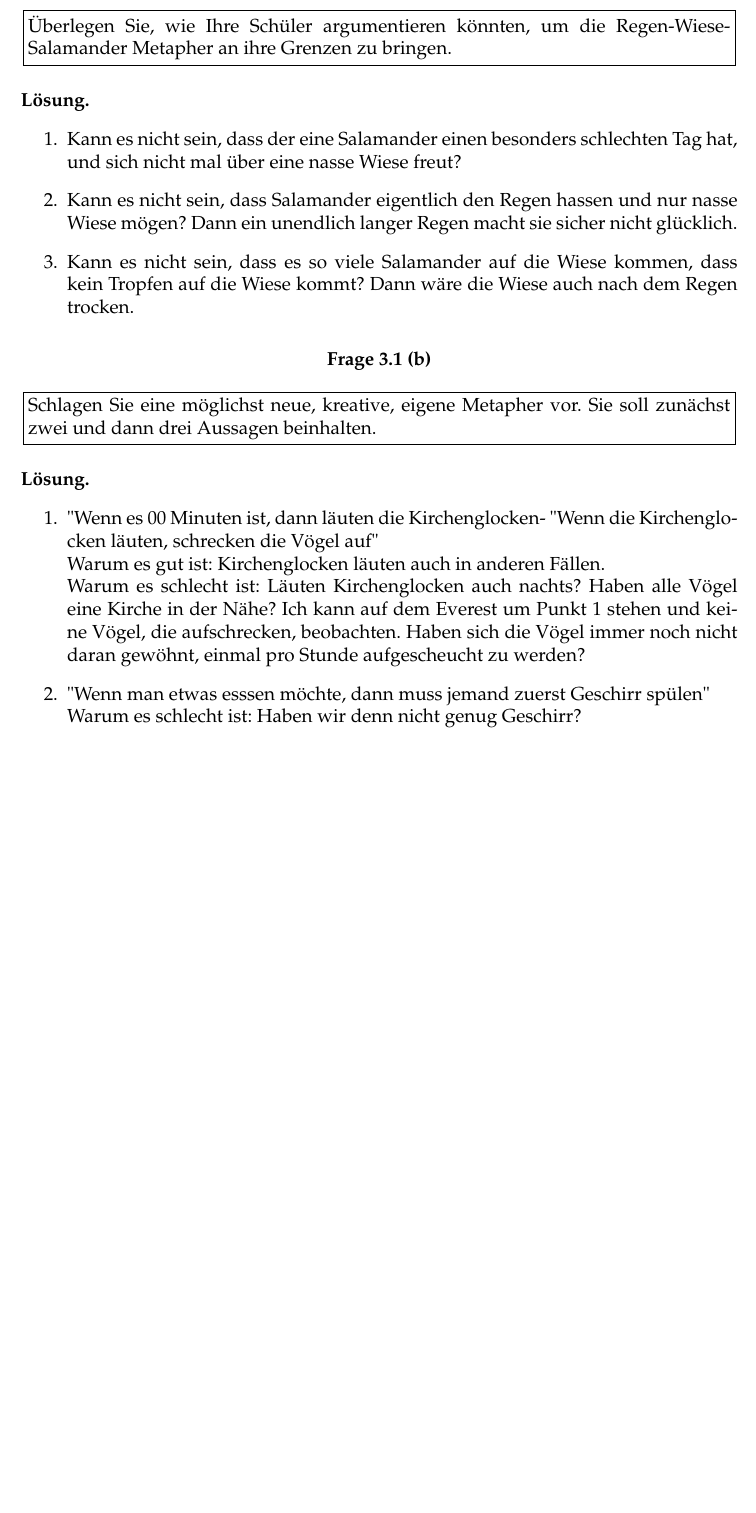
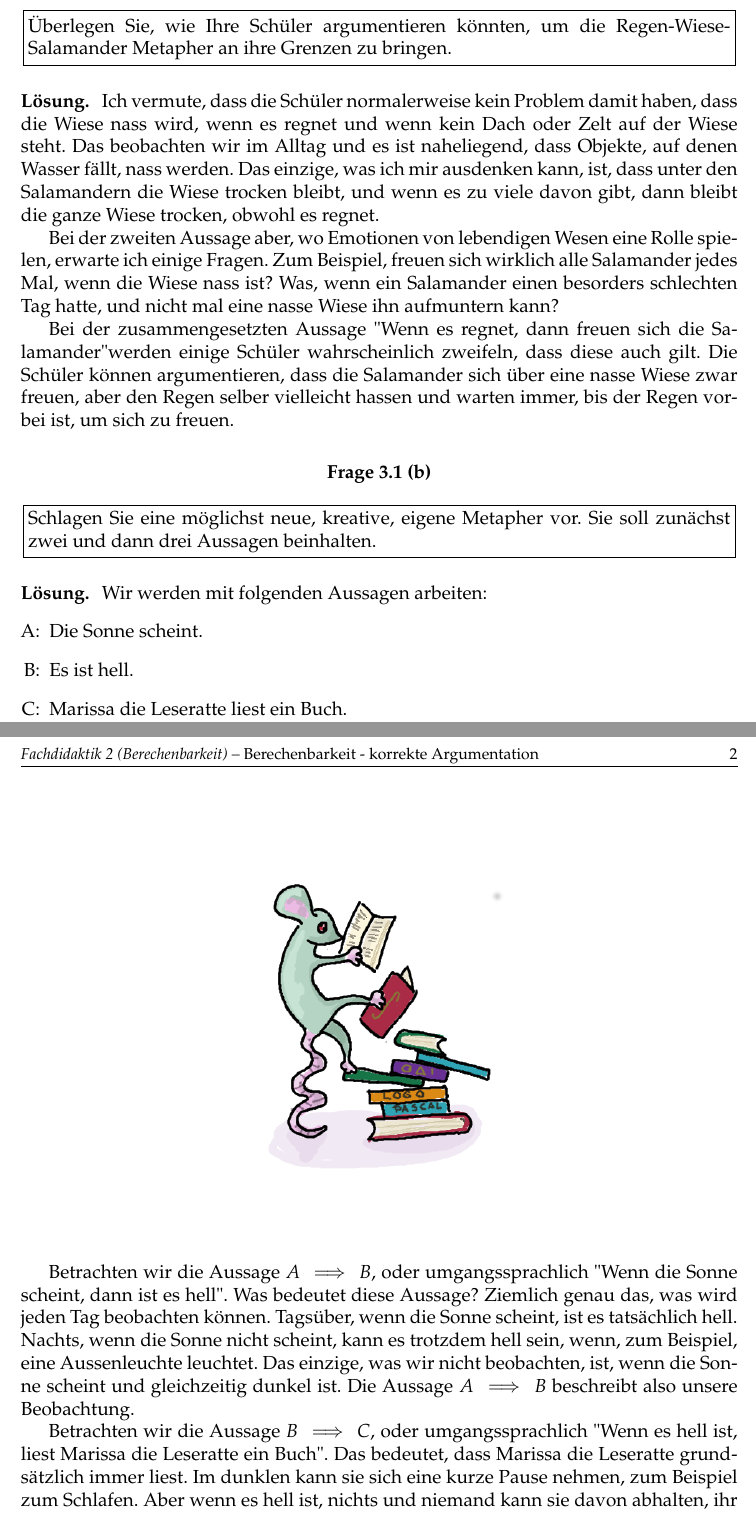
Before and after one commit to shasfin/fd2-weekly, a LaTeX problem sheet (Woche5-KorrekteArgumentation/main.tex): part of the page before the commit and two parts of pages 1 and 2 of 2 after it, the two joined at a grey line, cut so that both start at the same text, the shorter picture padded with empty space. Compiled offline with pdfLaTeX.

Commit message:
Woche 5 complete

```diff
--- a/Woche5-KorrekteArgumentation/main.tex
+++ b/Woche5-KorrekteArgumentation/main.tex
@@ -49,6 +49,8 @@
 
 \usepackage{enumerate} % To modify the enumerate environment
 
+\usepackage{amsmath} % Defines \implies
+
 %----------------------------------------------------------------------------------------
 %	ASSIGNMENT INFORMATION
 %----------------------------------------------------------------------------------------
@@ -84,12 +86,11 @@
 %------------------------------------------------
 
 \subsection*{Lösung}
+Ich vermute, dass die Schüler normalerweise kein Problem damit haben, dass die Wiese nass wird, wenn es regnet und wenn kein Dach oder Zelt auf der Wiese steht. Das beobachten wir im Alltag und es ist naheliegend, dass Objekte, auf denen Wasser fällt, nass werden. Das einzige, was ich mir ausdenken kann, ist, dass unter den Salamandern  die Wiese trocken bleibt, und wenn es zu viele davon gibt, dann bleibt die ganze Wiese trocken, obwohl es regnet.
 
-\begin{enumerate}
-\item Kann es nicht sein, dass der eine Salamander einen besonders schlechten Tag hat, und sich nicht mal über eine nasse Wiese freut?
-\item Kann es nicht sein, dass Salamander eigentlich den Regen hassen und nur nasse Wiese mögen? Dann ein unendlich langer Regen macht sie sicher nicht glücklich.
-\item Kann es nicht sein, dass es so viele Salamander auf die Wiese kommen, dass kein Tropfen auf die Wiese kommt? Dann wäre die Wiese auch nach dem Regen trocken.
-\end{enumerate}
+Bei der zweiten Aussage aber, wo Emotionen von lebendigen Wesen eine Rolle spielen, erwarte ich einige Fragen. Zum Beispiel, freuen sich wirklich alle Salamander jedes Mal, wenn die Wiese nass ist? Was, wenn ein Salamander einen besorders schlechten Tag hatte, und nicht mal eine nasse Wiese ihn aufmuntern kann?
+
+Bei der zusammengesetzten Aussage "Wenn es regnet, dann freuen sich die Salamander" werden einige Schüler wahrscheinlich zweifeln, dass diese auch gilt. Die Schüler können argumentieren, dass die Salamander sich über eine nasse Wiese zwar freuen, aber den Regen selber vielleicht hassen und warten immer, bis der Regen vorbei ist, um sich zu freuen.
 
 %----------------------------------------------------------------------------------------
 
@@ -103,11 +104,16 @@
 
 \subsection*{Lösung}
 
-\begin{enumerate}
-\item "Wenn es 00 Minuten ist, dann läuten die Kirchenglocken" -- "Wenn die Kirchenglocken läuten, schrecken die Vögel auf" \\
-Warum es gut ist: Kirchenglocken läuten auch in anderen Fällen. \\
-Warum es schlecht ist: Läuten Kirchenglocken auch nachts? Haben alle Vögel eine Kirche in der Nähe? Ich kann auf dem Everest um Punkt 1 stehen und keine Vögel, die aufschrecken, beobachten. Haben sich die Vögel immer noch nicht daran gewöhnt, einmal pro Stunde aufgescheucht zu werden?
-\item "Wenn man etwas esssen möchte, dann muss jemand zuerst Geschirr spülen" \\
-Warum es schlecht ist: Haben wir denn nicht genug Geschirr?
+Wir werden mit folgenden Aussagen arbeiten:
+\begin{enumerate}[A:]
+\item Die Sonne scheint.
+\item Es ist hell.
+\item Marissa die Leseratte liest ein Buch.
 \end{enumerate}
+\begin{center}
+	\includegraphics[width=0.5\columnwidth]{Marissa.png}
+\end{center}
 
+Betrachten wir die Aussage \(A \implies B\), oder umgangssprachlich "Wenn die Sonne scheint, dann ist es hell". Was bedeutet diese Aussage? Ziemlich genau das, was wird jeden Tag beobachten können. Tagsüber, wenn die Sonne scheint, ist es tatsächlich hell. Nachts, wenn die Sonne nicht scheint, kann es trotzdem hell sein, wenn, zum Beispiel, eine Aussenleuchte leuchtet. Das einzige, was wir nicht beobachten, ist, wenn die Sonne scheint und gleichzeitig dunkel ist. Die Aussage \(A \implies B\) beschreibt also unsere Beobachtung.
+
+Betrachten wir die Aussage \(B \implies C\), oder umgangssprachlich "Wenn es hell ist, liest Marissa die Leseratte ein Buch". Das bedeutet, dass Marissa die Leseratte grundsätzlich immer liest. Im dunklen kann sie sich eine kurze Pause nehmen, zum Beispiel zum Schlafen. Aber wenn es hell ist, nichts und niemand kann sie davon abhalten, ihr Buch weiter zu lesen.
```
Also changed, not shown: Woche5-KorrekteArgumentation/Marissa.png (added), Woche5-KorrekteArgumentation/amaximov-w5.pdf (added), Woche5-KorrekteArgumentation/main.pdf (deleted), Woche5-KorrekteArgumentation/main.tex (5 more changed lines), 1 other file.
